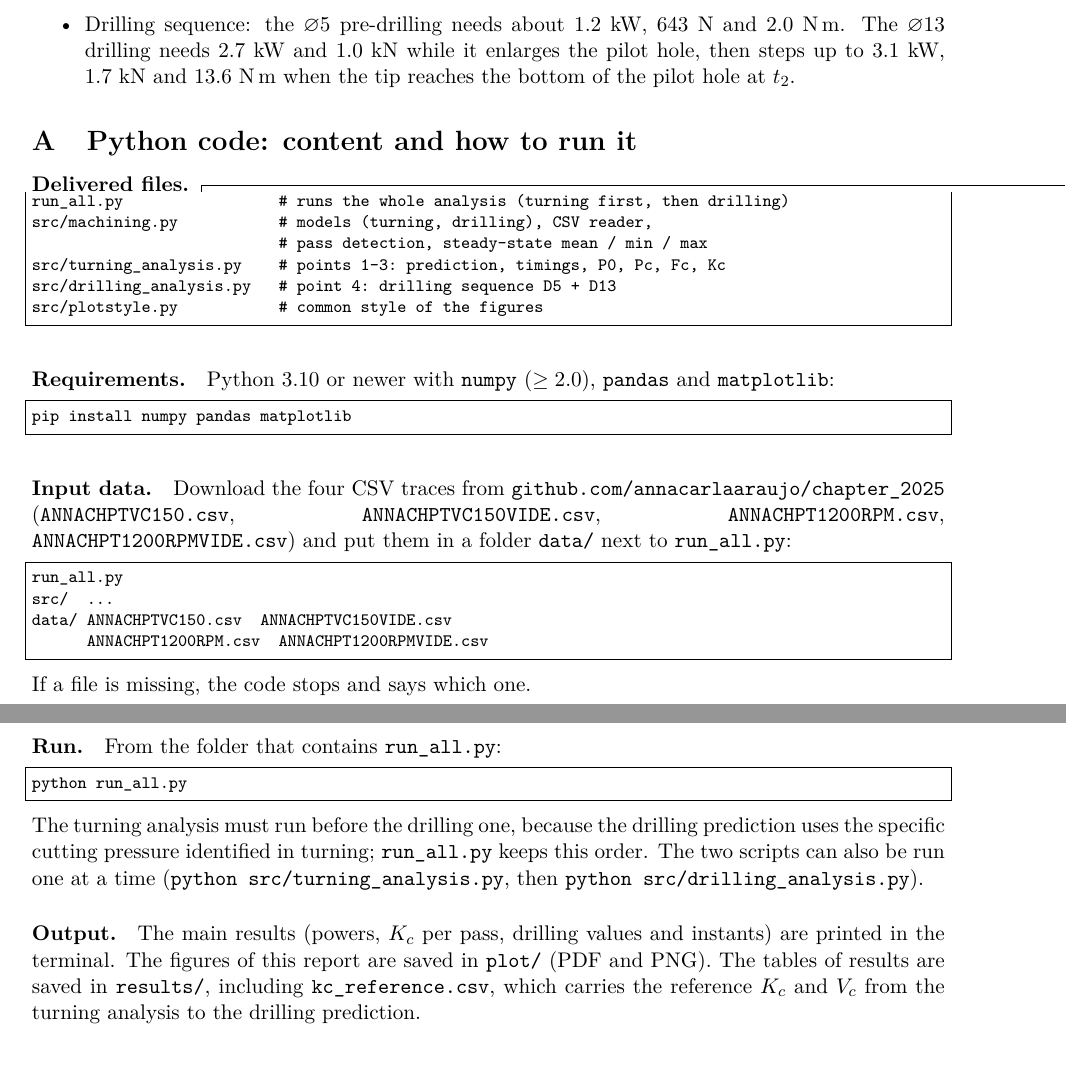
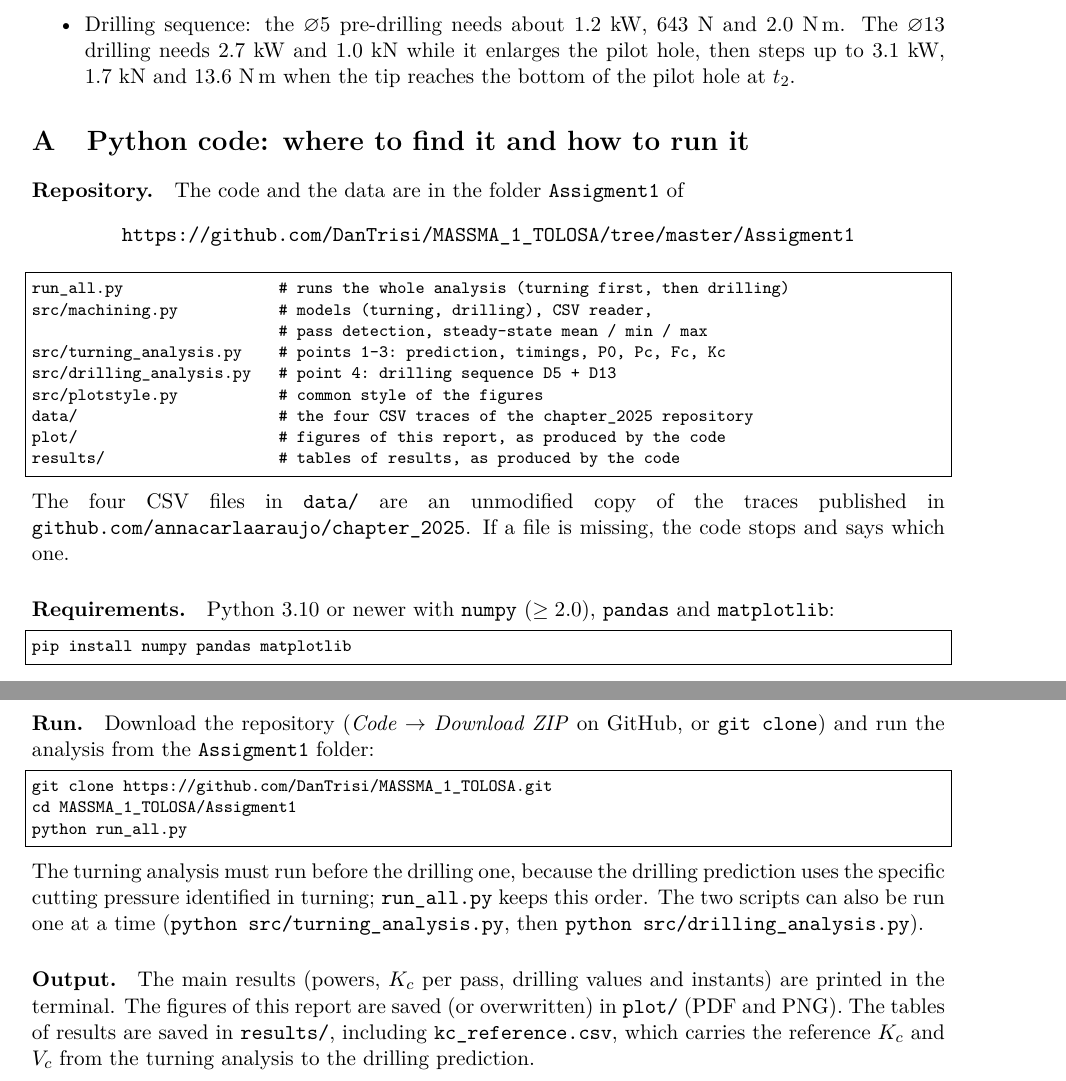
Before and after one commit to DanTrisi/MASSMA_1_TOLOSA, a LaTeX paper (Assigment1/report/main.tex): two parts of pages 15 and 16 of 16, joined at a grey line, cut so that both start at the same text. Compiled offline with pdfLaTeX.

Commit message:
Report: point to the GitHub code and explain how to run it
Co-Authored-By: Claude Opus 5.5 <noreply@anthropic.com>

```diff
--- a/Assigment1/report/main.tex
+++ b/Assigment1/report/main.tex
@@ -613,8 +617,11 @@ drill & phase & cutting radii (mm) & $F_f$ (N) & $P_c$ (W) & $M_c$ (N\,m) & $P_f
 \end{itemize}
 
 \appendix
-\section{Python code: content and how to run it}\label{app:code}
-\paragraph{Delivered files.}
+\section{Python code: where to find it and how to run it}\label{app:code}
+\paragraph{Repository.} The code and the data are in the folder \texttt{Assigment1} of
+\begin{center}
+\url{https://github.com/DanTrisi/MASSMA_1_TOLOSA/tree/master/Assigment1}
+\end{center}
 \begin{lstlisting}
 run_all.py                 # runs the whole analysis (turning first, then drilling)
 src/machining.py           # models (turning, drilling), CSV reader,
@@ -622,7 +629,13 @@ src/machining.py           # models (turning, drilling), CSV reader,
 src/turning_analysis.py    # points 1-3: prediction, timings, P0, Pc, Fc, Kc
 src/drilling_analysis.py   # point 4: drilling sequence D5 + D13
 src/plotstyle.py           # common style of the figures
+data/                      # the four CSV traces of the chapter_2025 repository
+plot/                      # figures of this report, as produced by the code
+results/                   # tables of results, as produced by the code
 \end{lstlisting}
+The four CSV files in \texttt{data/} are an unmodified copy of the traces published in
+\texttt{github.com/annacarlaaraujo/chapter\_2025}. If a file is missing, the code stops
+and says which one.
 
 \paragraph{Requirements.} Python 3.10 or newer with \texttt{numpy} ($\geq 2.0$),
 \texttt{pandas} and \texttt{matplotlib}:
@@ -630,21 +643,12 @@ src/plotstyle.py           # common style of the figures
 pip install numpy pandas matplotlib
 \end{lstlisting}
 
-\paragraph{Input data.} Download the four CSV traces from
-\texttt{github.com/annacarlaaraujo/chapter\_2025} (\texttt{ANNACHPTVC150.csv},
-\texttt{ANNACHPTVC150VIDE.csv}, \texttt{ANNACHPT1200RPM.csv},
-\texttt{ANNACHPT1200RPMVIDE.csv}) and put them in a folder \texttt{data/} next to
-\texttt{run\_all.py}:
+\paragraph{Run.} Download the repository (\emph{Code} $\rightarrow$ \emph{Download ZIP}
+on GitHub, or \texttt{git clone}) and run the analysis from the \texttt{Assigment1}
+folder:
 \begin{lstlisting}
-run_all.py
-src/  ...
-data/ ANNACHPTVC150.csv  ANNACHPTVC150VIDE.csv
-      ANNACHPT1200RPM.csv  ANNACHPT1200RPMVIDE.csv
-\end{lstlisting}
-If a file is missing, the code stops and says which one.
-
-\paragraph{Run.} From the folder that contains \texttt{run\_all.py}:
-\begin{lstlisting}
+git clone https://github.com/DanTrisi/MASSMA_1_TOLOSA.git
+cd MASSMA_1_TOLOSA/Assigment1
 python run_all.py
 \end{lstlisting}
 The turning analysis must run before the drilling one, because the drilling prediction
@@ -653,8 +657,9 @@ order. The two scripts can also be run one at a time
 (\texttt{python src/turning\_analysis.py}, then \texttt{python src/drilling\_analysis.py}).
 
 \paragraph{Output.} The main results (powers, $K_c$ per pass, drilling values and
-instants) are printed in the terminal. The figures of this report are saved in
-\texttt{plot/} (PDF and PNG). The tables of results are saved in \texttt{results/},
+instants) are printed in the terminal. The figures of this report are saved (or
+overwritten) in \texttt{plot/} (PDF and PNG). The tables of results are saved in
+\texttt{results/},
 including \texttt{kc\_reference.csv}, which carries the reference $K_c$ and $V_c$
 from the turning analysis to the drilling prediction.
 
```
Also changed, not shown: Assigment1/Submission_Notes.md (added, +2 -0 lines), Assigment1/report/main.pdf, Assigment1/report/main.tex (14 more changed lines).
